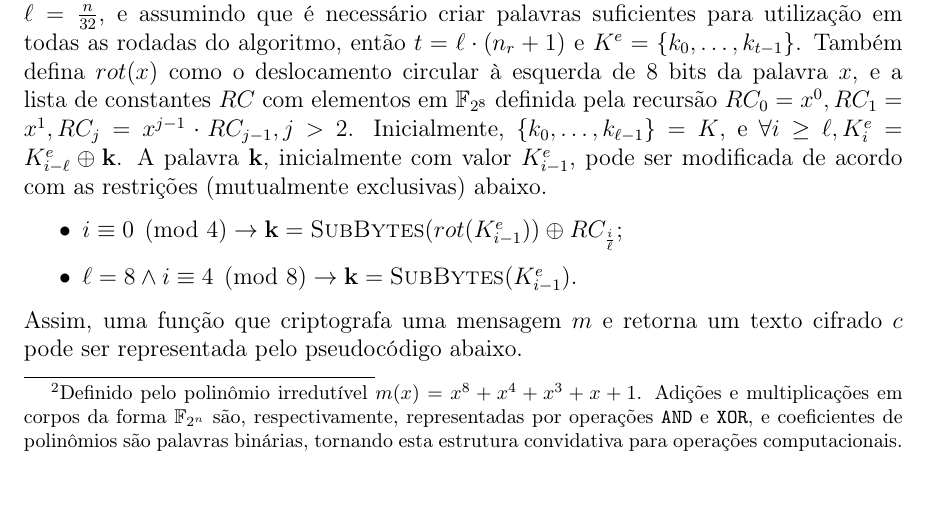
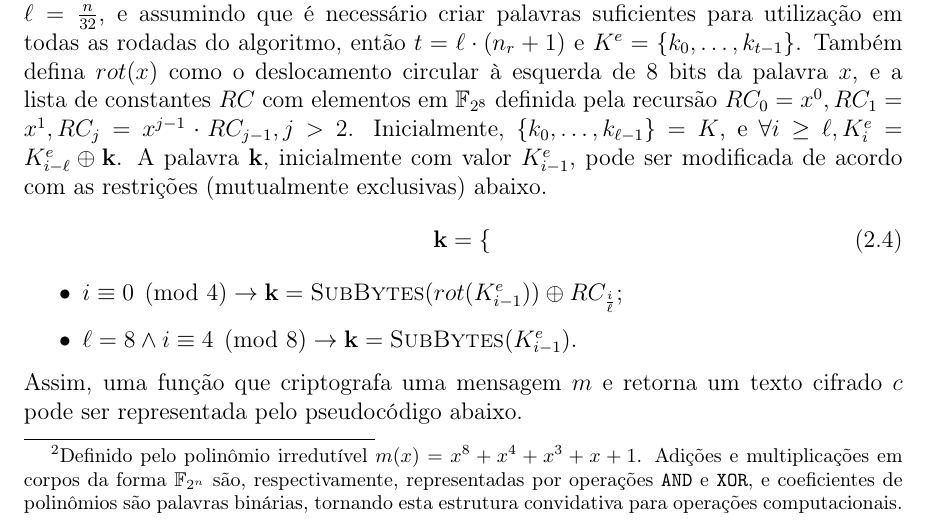
Before and after one commit to zambonin/bsc, a LaTeX document (bsc.tex): part of page 9 of 21, cut so that both start at the same text. Compiled offline with pdfLaTeX.

Commit message:
sharelatex: update bsc.tex from r7102 to r7123

```diff
--- a/bsc.tex
+++ b/bsc.tex
@@ -452,6 +450,11 @@ Note que existe uma rodada adicional introdutória composta apenas de \textsc{Ad
 
 \textsc{KeyExpansion} consiste da criação de um conjunto de palavras $K_e$ de 32 bits.
 Tome $\ell = \frac{n}{32}$, e assumindo que é necessário criar palavras suficientes para utilização em todas as rodadas do algoritmo, então $t = \ell \cdot (n_r + 1)$ e $K^e = \{k_0, \dots, k_{t - 1}\}$. Também defina $rot(x)$ como o deslocamento circular à esquerda de 8 bits da palavra $x$, e a lista de constantes $RC$ com elementos em $\mathbb{F}_{2^{8}}$ definida pela recursão $RC_0 = x^0, RC_1 = x^1, RC_j = x^{j-1} \cdot RC_{j-1}, j > 2$. Inicialmente, $\{k_0, \dots, k_{\ell - 1}\} = K$, e $\forall i \geq \ell, K^{e}_{i} = K^{e}_{i - \ell} \oplus \mathbf{k}$. A palavra $\mathbf{k}$, inicialmente com valor $K^{e}_{i - 1}$, pode ser modificada de acordo com as restrições (mutualmente exclusivas) abaixo.
+\begin{equation}
+    \mathbf{k} =
+        \begin{cases}
+        \end{cases}
+\end{equation}
 
 \begin{itemize}
     \item $i \equiv 0 \pmod{4} \rightarrow \mathbf{k}
```
Also changed, not shown: bsc.tex (6 more changed lines). Lines whose indentation alone changed are shown as unchanged.
